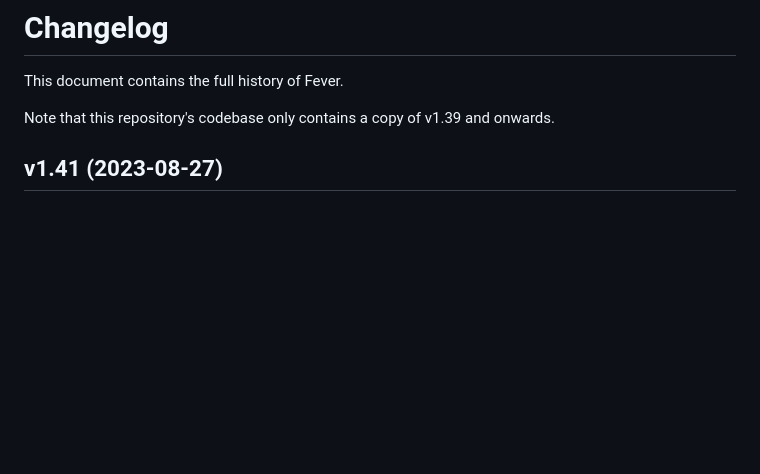
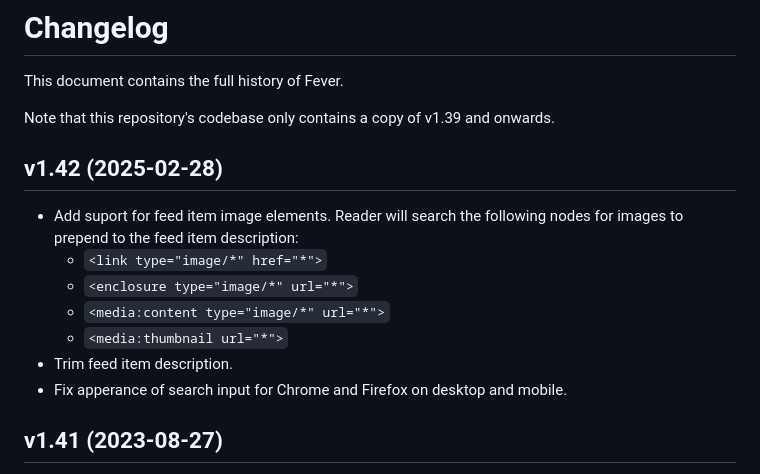
Before and after one commit to mcaskill/fever, a Markdown page: CHANGELOG.md, the part around the change. GitHub-like rendering; blank space fills up the shorter version.

Commit message:
Fever v142

```diff
--- a/CHANGELOG.md
+++ b/CHANGELOG.md
@@ -3,6 +3,16 @@
 This document contains the full history of Fever.
 
 Note that this repository's codebase only contains a copy of v1.39 and onwards.
+
+## v1.42 (2025-02-28)
+
+- Add suport for feed item image elements. Reader will search the following nodes for images to prepend to the feed item description:
+	- `<link type="image/*" href="*">`
+	- `<enclosure type="image/*" url="*">`
+	- `<media:content type="image/*" url="*">`
+	- `<media:thumbnail url="*">`
+- Trim feed item description.
+- Fix apperance of search input for Chrome and Firefox on desktop and mobile.
 
 ## v1.41 (2023-08-27)
 
```
